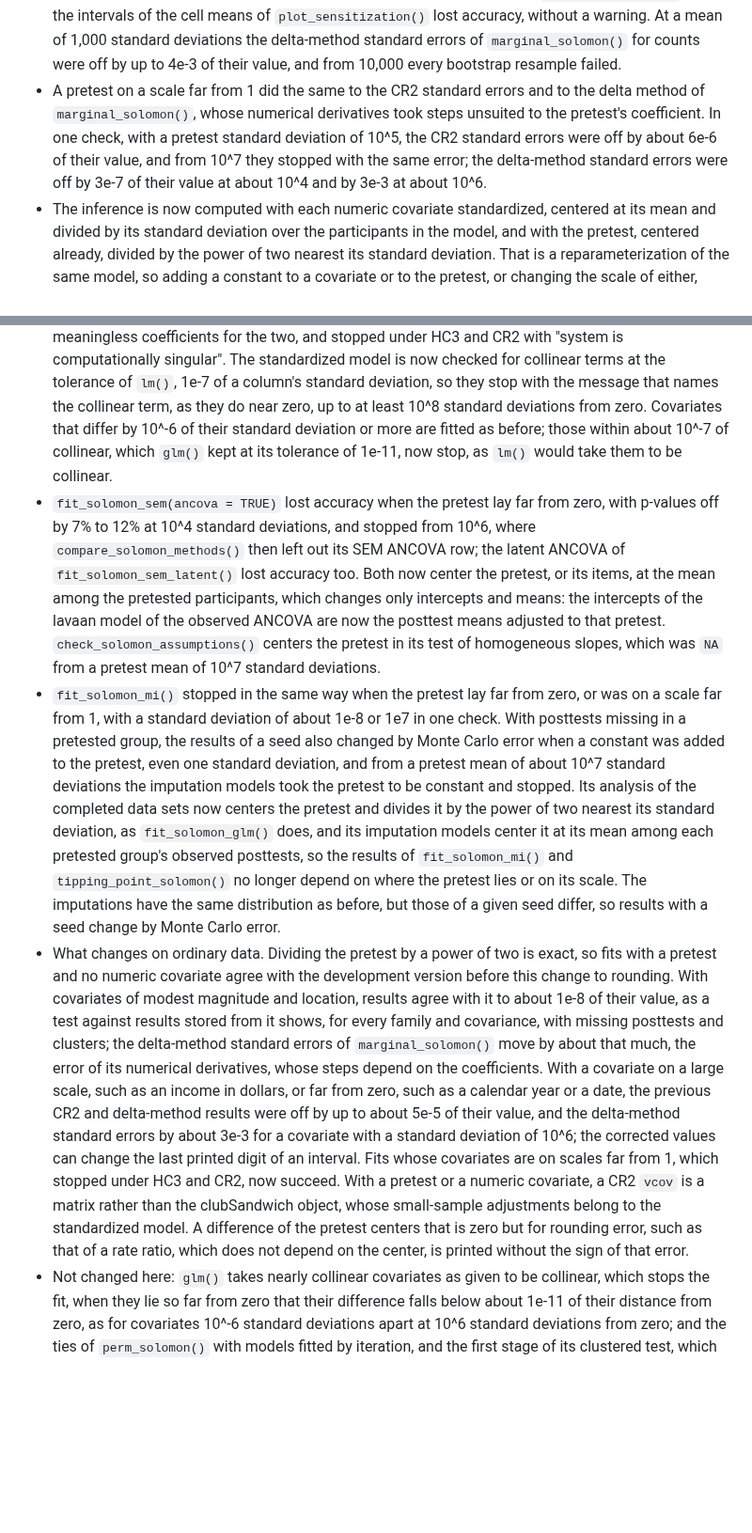
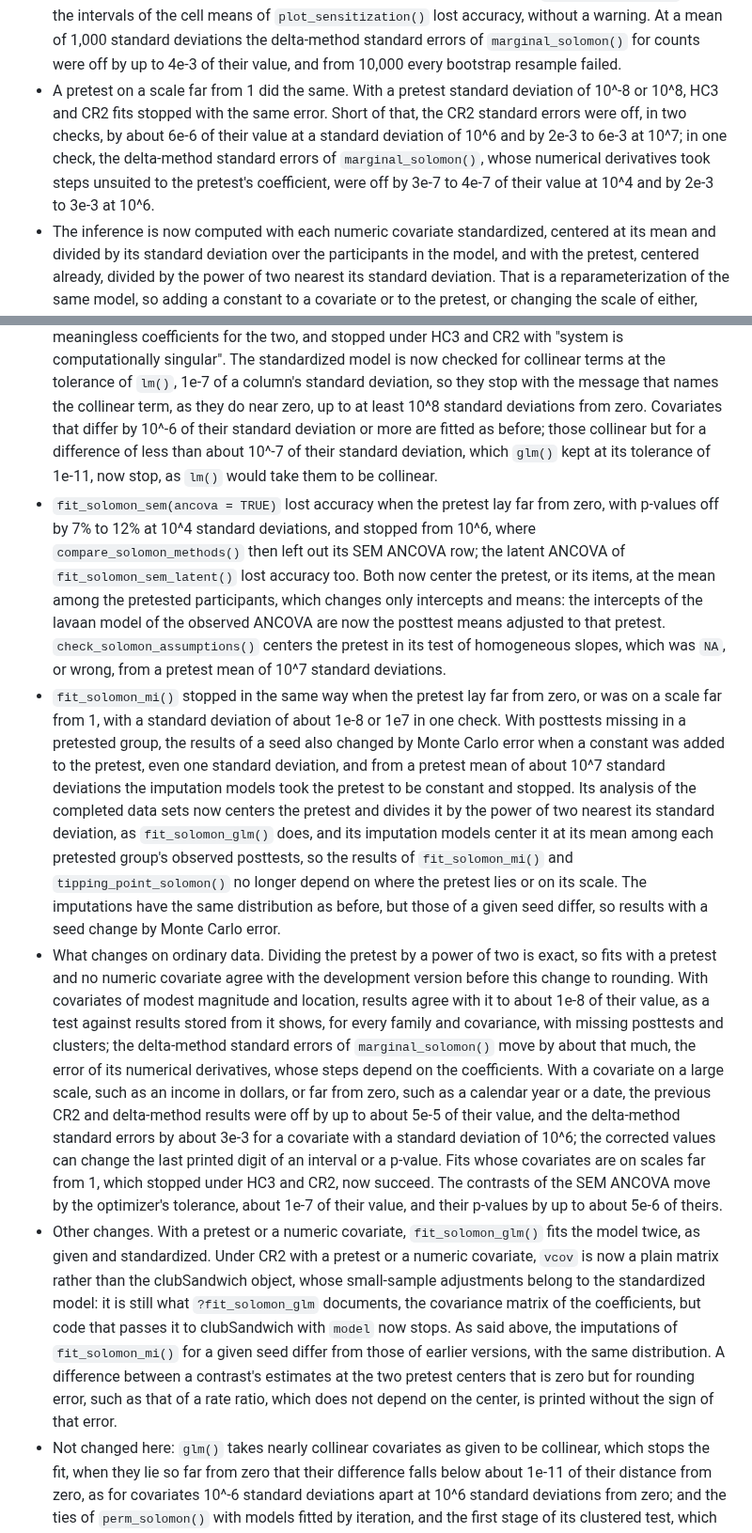
Before and after one commit to JUhalt/solomonR, a Markdown page: NEWS.md, 2 parts joined by grey strips. Shown at 94% size. Rendered like a GitHub page; blank space fills up the shorter version.

Commit message:
Correct the news of #137 against the evidence (#137)
The wording: a printed difference that rounds to zero is the difference
between a contrast's estimates at the two pretest centers, not a
difference of the centers; the corrected values can change the last
printed digit of a p-value as well as of an interval; and the SEM ANCOVA
contrasts move on ordinary data by the optimizer's tolerance, up to
1.5e-7 of their value, with p-values up to 4.9e-6 of theirs. A new
bullet says that fit_solomon_glm() fits the model twice with a pretest
or a numeric covariate, that a CR2 vcov is then a plain matrix, still the
documented covariance matrix of the coefficients, and that the MI draws
of a seed differ from earlier versions with the same distribution.

The numbers, rerun on master d446577 with the pretest's standard
deviation set exactly: the CR2 standard errors were off by 5.4e-6 and
5.8e-6 at 10^6 in two checks, not at 10^5 (2.2e-9 and 4.6e-8 there), and
at 10^7 by 1.6e-3 and 5.5e-3 rather than stopping; HC3 and CR2 stopped
at 10^-8 and 10^8. The delta-method standard errors were off by 3.3e-7
and 4.3e-7 at 10^4 and by 1.9e-3 and 2.5e-3 at 10^6 (none and HC3), not
3e-3. The slope test of check_solomon_assumptions() at 10^7 was NA with
four groups but a wrong p-value (0.00019 for 0.38) with three
conditions. The other figures match the evidence: 4e-3 and the bootstrap
failures at 10^3 and 10^4, 7% to 12% for the SEM ANCOVA at 10^4, 4.6e-5
and 3.3e-3 for the covariates on ordinary data, and the MI stops at 10^4
and 10^7.

Co-Authored-By: Claude Opus 5.5 <noreply@anthropic.com>

```diff
--- a/NEWS.md
+++ b/NEWS.md
@@ -16,13 +16,14 @@
   warning. At a mean of 1,000 standard deviations the delta-method standard
   errors of `marginal_solomon()` for counts were off by up to 4e-3 of their
   value, and from 10,000 every bootstrap resample failed.
-* A pretest on a scale far from 1 did the same to the CR2 standard errors
-  and to the delta method of `marginal_solomon()`, whose numerical
-  derivatives took steps unsuited to the pretest's coefficient. In one
-  check, with a pretest standard deviation of 10^5, the CR2 standard errors
-  were off by about 6e-6 of their value, and from 10^7 they stopped with
-  the same error; the delta-method standard errors were off by 3e-7 of
-  their value at about 10^4 and by 3e-3 at about 10^6.
+* A pretest on a scale far from 1 did the same. With a pretest standard
+  deviation of 10^-8 or 10^8, HC3 and CR2 fits stopped with the same
+  error. Short of that, the CR2 standard errors were off, in two checks,
+  by about 6e-6 of their value at a standard deviation of 10^6 and by
+  2e-3 to 6e-3 at 10^7; in one check, the delta-method standard errors of
+  `marginal_solomon()`, whose numerical derivatives took steps unsuited to
+  the pretest's coefficient, were off by 3e-7 to 4e-7 of their value at
+  10^4 and by 2e-3 to 3e-3 at 10^6.
 * The inference is now computed with each numeric covariate standardized,
   centered at its mean and divided by its standard deviation over the
   participants in the model, and with the pretest, centered already,
@@ -53,9 +54,9 @@
   deviation, so they stop with the message that names the collinear term,
   as they do near zero, up to at least 10^8 standard deviations from zero.
   Covariates that differ by 10^-6 of their standard deviation or more are
-  fitted as before; those within about 10^-7 of collinear, which `glm()`
-  kept at its tolerance of 1e-11, now stop, as `lm()` would take them to
-  be collinear.
+  fitted as before; those collinear but for a difference of less than
+  about 10^-7 of their standard deviation, which `glm()` kept at its
+  tolerance of 1e-11, now stop, as `lm()` would take them to be collinear.
 * `fit_solomon_sem(ancova = TRUE)` lost accuracy when the pretest lay far
   from zero, with p-values off by 7% to 12% at 10^4 standard deviations,
   and stopped from 10^6, where `compare_solomon_methods()` then left out
@@ -64,8 +65,8 @@
   among the pretested participants, which changes only intercepts and
   means: the intercepts of the lavaan model of the observed ANCOVA are now
   the posttest means adjusted to that pretest. `check_solomon_assumptions()`
-  centers the pretest in its test of homogeneous slopes, which was `NA`
-  from a pretest mean of 10^7 standard deviations.
+  centers the pretest in its test of homogeneous slopes, which was `NA`,
+  or wrong, from a pretest mean of 10^7 standard deviations.
 * `fit_solomon_mi()` stopped in the same way when the pretest lay far from
   zero, or was on a scale far from 1, with a standard deviation of about
   1e-8 or 1e7 in one check. With posttests missing in a pretested group,
@@ -78,9 +79,9 @@
   its imputation models center it at its mean among each pretested
   group's observed posttests, so the results of `fit_solomon_mi()` and
   `tipping_point_solomon()` no longer depend on where the pretest lies or
-  on its scale.
-  The imputations have the same distribution as before, but those of a
-  given seed differ, so results with a seed change by Monte Carlo error.
+  on its scale. The imputations have the same distribution as before, but
+  those of a given seed differ, so results with a seed change by Monte
+  Carlo error.
 * What changes on ordinary data. Dividing the pretest by a power of two is
   exact, so fits with a pretest and no numeric covariate agree with the
   development version before this change to rounding. With covariates of
@@ -94,13 +95,23 @@
   previous CR2 and delta-method results were off by up to about 5e-5 of
   their value, and the delta-method standard errors by about 3e-3 for a
   covariate with a standard deviation of 10^6; the corrected values can
-  change the last printed digit of an interval. Fits whose covariates are
-  on scales far from 1, which stopped under HC3 and CR2, now succeed. With
-  a pretest or a numeric covariate, a CR2 `vcov` is a matrix rather than
+  change the last printed digit of an interval or a p-value. Fits whose
+  covariates are on scales far from 1, which stopped under HC3 and CR2,
+  now succeed. The contrasts of the SEM ANCOVA move by the optimizer's
+  tolerance, about 1e-7 of their value, and their p-values by up to about
+  5e-6 of theirs.
+* Other changes. With a pretest or a numeric covariate, `fit_solomon_glm()`
+  fits the model twice, as given and standardized. Under CR2 with a
+  pretest or a numeric covariate, `vcov` is now a plain matrix rather than
   the clubSandwich object, whose small-sample adjustments belong to the
-  standardized model. A difference of the pretest centers that is zero but
-  for rounding error, such as that of a rate ratio, which does not depend
-  on the center, is printed without the sign of that error.
+  standardized model: it is still what `?fit_solomon_glm` documents, the
+  covariance matrix of the coefficients, but code that passes it to
+  clubSandwich with `model` now stops. As said above, the imputations of
+  `fit_solomon_mi()` for a given seed differ from those of earlier
+  versions, with the same distribution. A difference between a contrast's
+  estimates at the two pretest centers that is zero but for rounding
+  error, such as that of a rate ratio, which does not depend on the
+  center, is printed without the sign of that error.
 * Not changed here: `glm()` takes nearly collinear covariates as given to
   be collinear, which stops the fit, when they lie so far from zero that
   their difference falls below about 1e-11 of their distance from zero,
```
